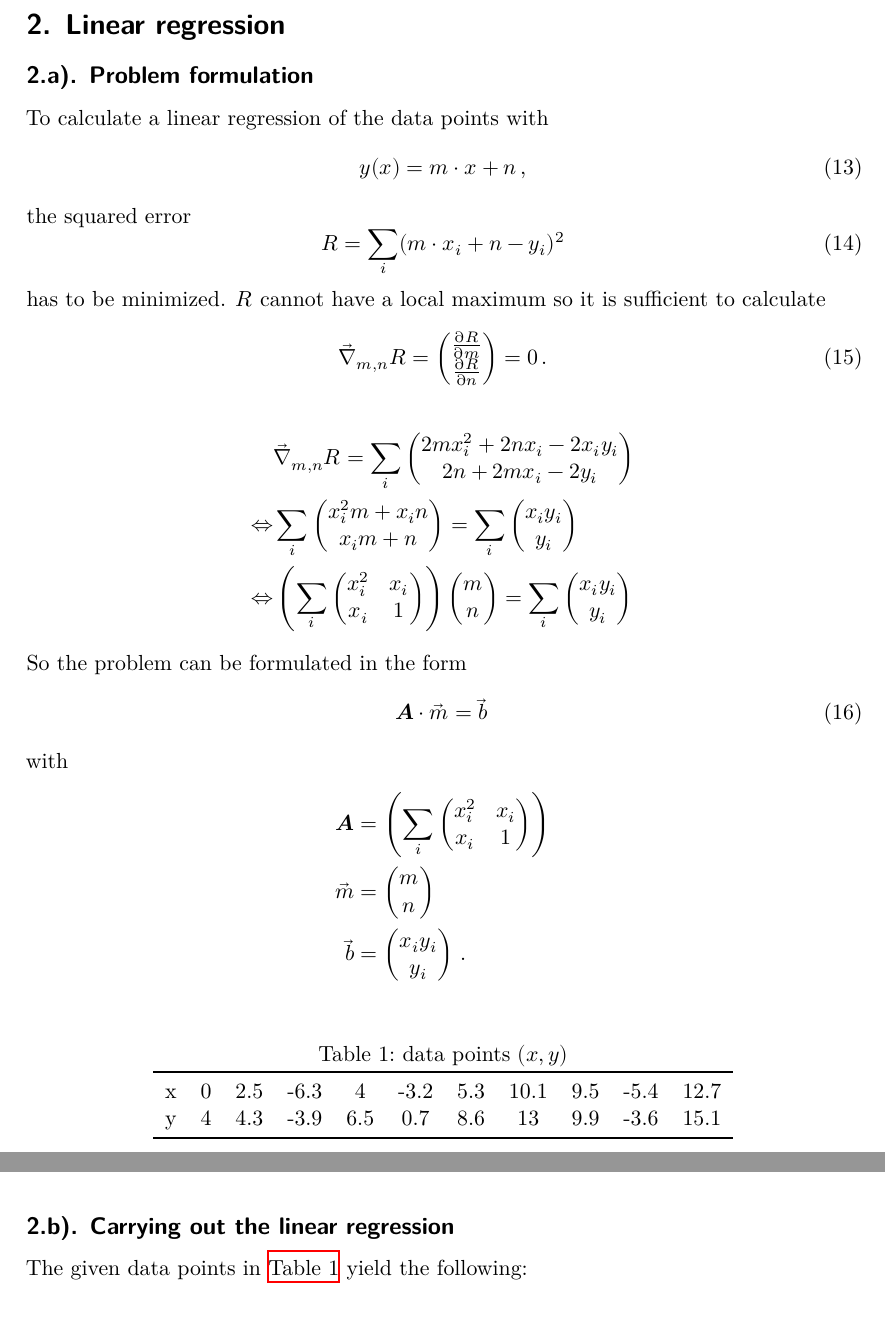
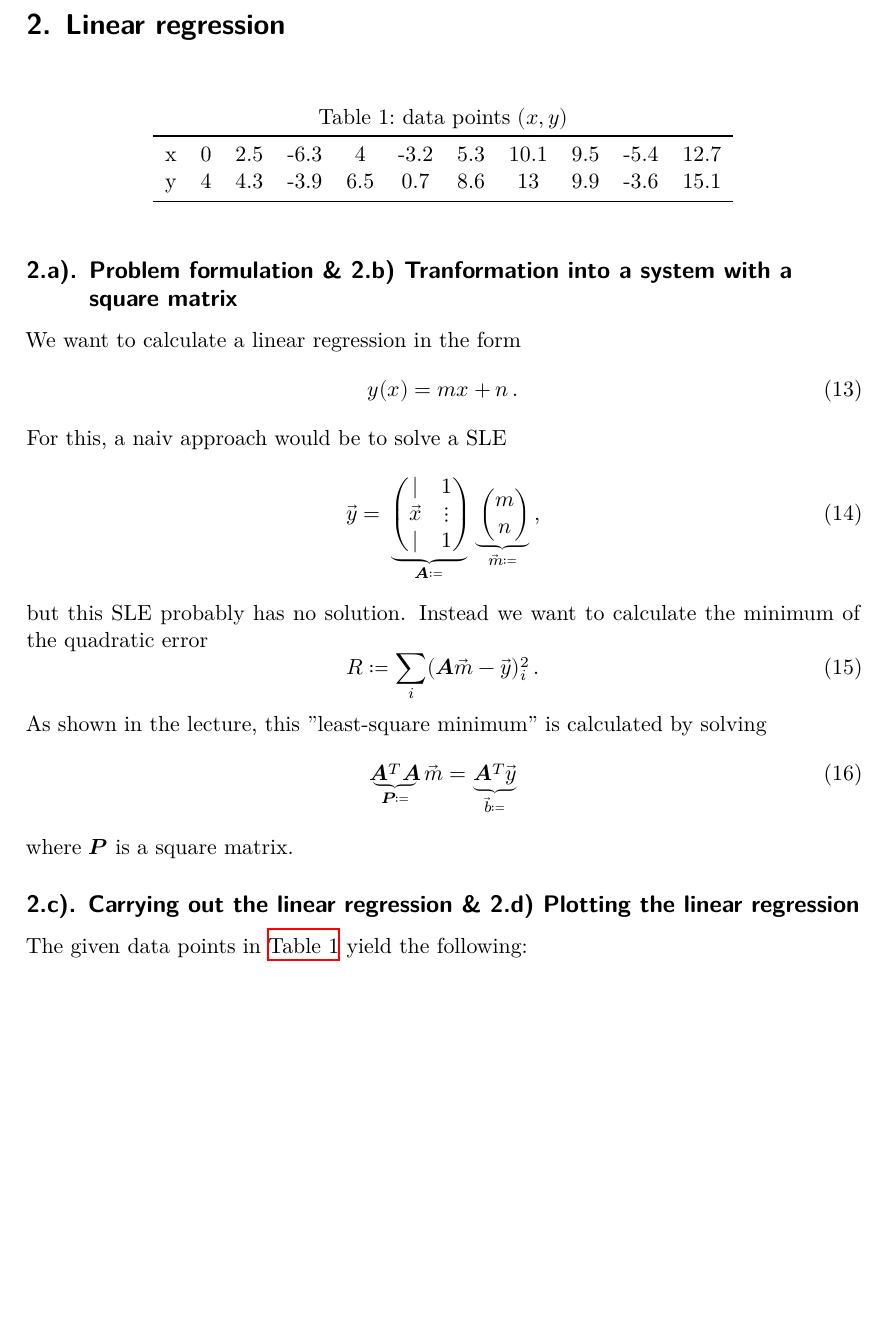
Before and after one commit to NicoJG/CP, a LaTeX document (sheet01/latex/main.tex, which reads sheet01/latex/exercise2.tex): two parts of pages 5 and 6 of 6 before the commit and part of page 5 of 6 after it, the two joined at a grey line, cut so that both start at the same text, the shorter picture padded with empty space. Compiled offline with XeLaTeX.

Commit message:
sheet01 new solution to 2.a and 2.b and a few small corrections

```diff
--- a/sheet01/latex/exercise2.tex
+++ b/sheet01/latex/exercise2.tex
@@ -1,6 +1,6 @@
 \section{Linear regression}
 
-\begin{table}
+\begin{table}[h]
     \centering
     \caption{data points $(x,y)$}
     \label{tab:data_points}
@@ -13,84 +13,50 @@
 \end{table}
 
 % a) and b)
-\subsection{Problem formulation}
+\subsection{Problem formulation \& 2.b) Tranformation into a system with a square matrix}
 
-% TODO: overdetermined lse to square matrix
-
-To calculate a linear regression of the data points with
+We want to calculate a linear regression in the form
 \begin{equation}
-    y(x) = m \cdot x + n \, ,
+    y(x) = m x + n \, .
 \end{equation}
-the squared error
+For this, a naiv approach would be to solve a SLE
 \begin{equation}
-    R = \sum_i (m \cdot x_i + n - y_i)^2
+    \vec{y} =
+    \underbrace{
+        \begin{pmatrix}
+            | & 1 \\
+            \vec{x} & \vdots \\
+            | & 1
+        \end{pmatrix}
+    }_{\symbf{A} \coloneqq}
+    \underbrace{
+        \begin{pmatrix}
+            m \\
+            n
+        \end{pmatrix}
+    }_{\vec{m} \coloneqq} \, ,
 \end{equation}
-has to be minimized.
-$R$ cannot have a local maximum so it is sufficient to calculate
+but this SLE probably has no solution.
+Instead we want to calculate the minimum of the quadratic error
 \begin{equation}
-    \vec{\nabla}_{m,n} R =
-    \begin{pmatrix}
-        \frac{\partial R}{\partial m} \\
-        \frac{\partial R}{\partial n}
-    \end{pmatrix}
-    = 0 \, .
+    R \coloneqq \sum_i (\symbf{A} \vec{m} - \vec{y})_i^2 \, .
 \end{equation}
-\begin{align*}
-    & \vec{\nabla}_{m,n} R = \sum_i
-    \begin{pmatrix}
-        2 m x_i^2 + 2 n x_i - 2 x_i y_i \\
-        2 n + 2 m x_i - 2 y_i
-    \end{pmatrix} \\
-    \Leftrightarrow & \sum_i
-    \begin{pmatrix}
-        x_i^2 m + x_i n \\
-        x_i m + n
-    \end{pmatrix} = \sum_i
-    \begin{pmatrix}
-        x_i y_i \\
-        y_i
-    \end{pmatrix} \\
-    \Leftrightarrow & \left( \sum_i
-    \begin{pmatrix}
-        x_i^2 & x_i \\
-        x_i & 1
-    \end{pmatrix} \right)
-    \begin{pmatrix}
-        m \\
-        n
-    \end{pmatrix} = \sum_i
-    \begin{pmatrix}
-        x_i y_i \\
-        y_i
-    \end{pmatrix}
-\end{align*}
-So the problem can be formulated in the form
+As shown in the lecture, this "least-square minimum" is calculated by solving
 \begin{equation}
     \label{eq:system}
-    \symbf{A} \cdot \vec{m} = \vec{b} \,
+    \underbrace{
+        \symbf{A}^T \symbf{A}
+    }_{\symbf{P} \coloneqq}
+    \vec{m} =
+    \underbrace{
+        \symbf{A}^T \vec{y}
+    }_{\vec{b} \coloneqq}
 \end{equation}
-with
-\begin{align*}
-    \symbf{A} &=
-    \left( \sum_i
-    \begin{pmatrix}
-        x_i^2 & x_i \\
-        x_i & 1
-    \end{pmatrix} \right) \\
-    \vec{m} &=
-    \begin{pmatrix}
-        m \\
-        n
-    \end{pmatrix} \\
-    \vec{b} &=
-    \begin{pmatrix}
-        x_i y_i \\
-        y_i
-    \end{pmatrix} \, .
-\end{align*}
+where $\symbf{P}$ is a square matrix.
 
+\setcounter{subsection}{2}
 % c) and d)
-\subsection{Carrying out the linear regression}
+\subsection{Carrying out the linear regression \& 2.d) Plotting the linear regression}
 
 The given data points in \autoref{tab:data_points} yield the following:
 
```
Also changed, not shown: sheet01/code/exercise2.cpp (+19 -15 lines), sheet01/code/exercise2.py (+1 -1 lines), sheet01/latex/exercise0.tex (+2 -2 lines), sheet01/latex/exercise1.tex (+3 -3 lines), sheet01/latex/main.tex (+6 -6 lines), sheet01/latex/exercise2.tex (12 more changed lines).
